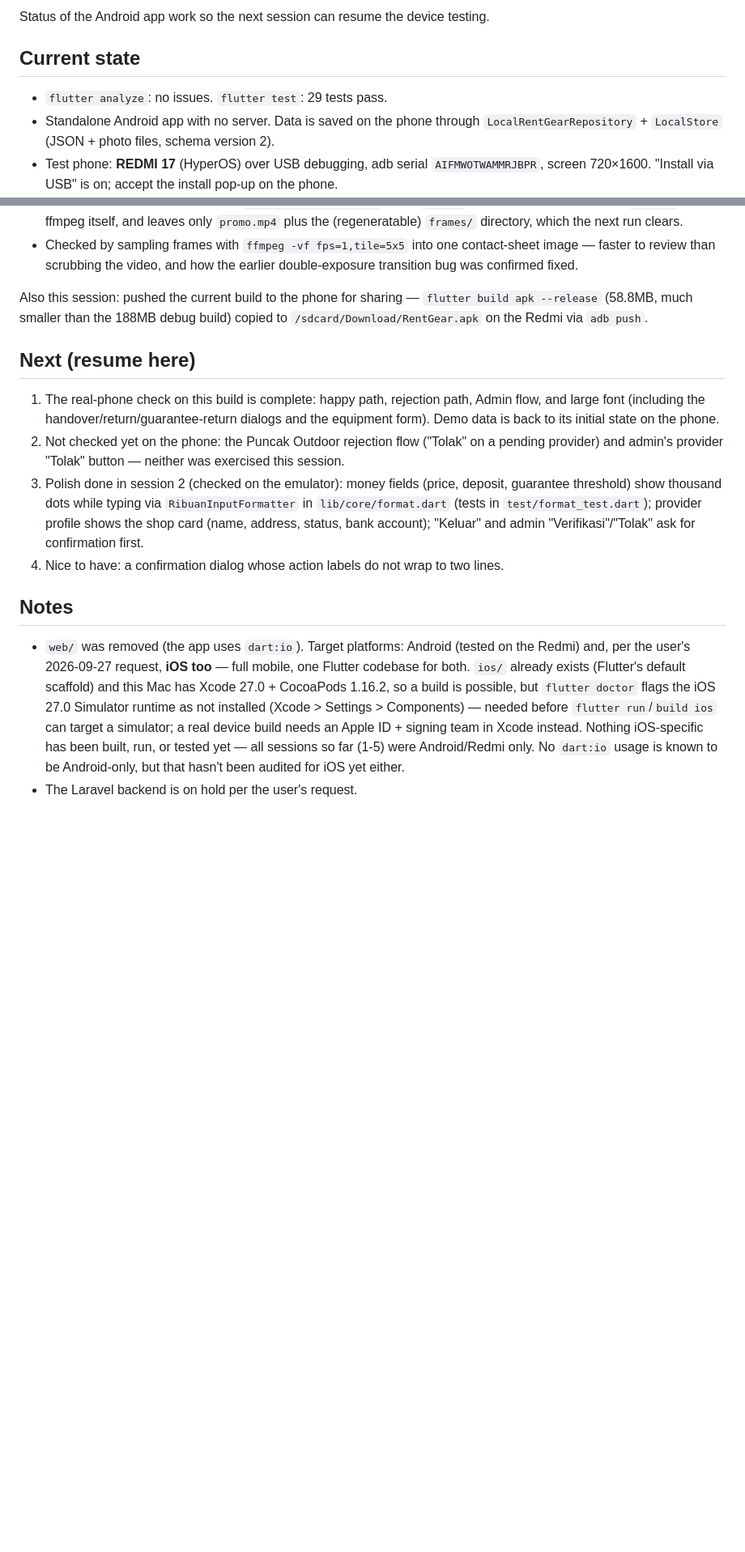
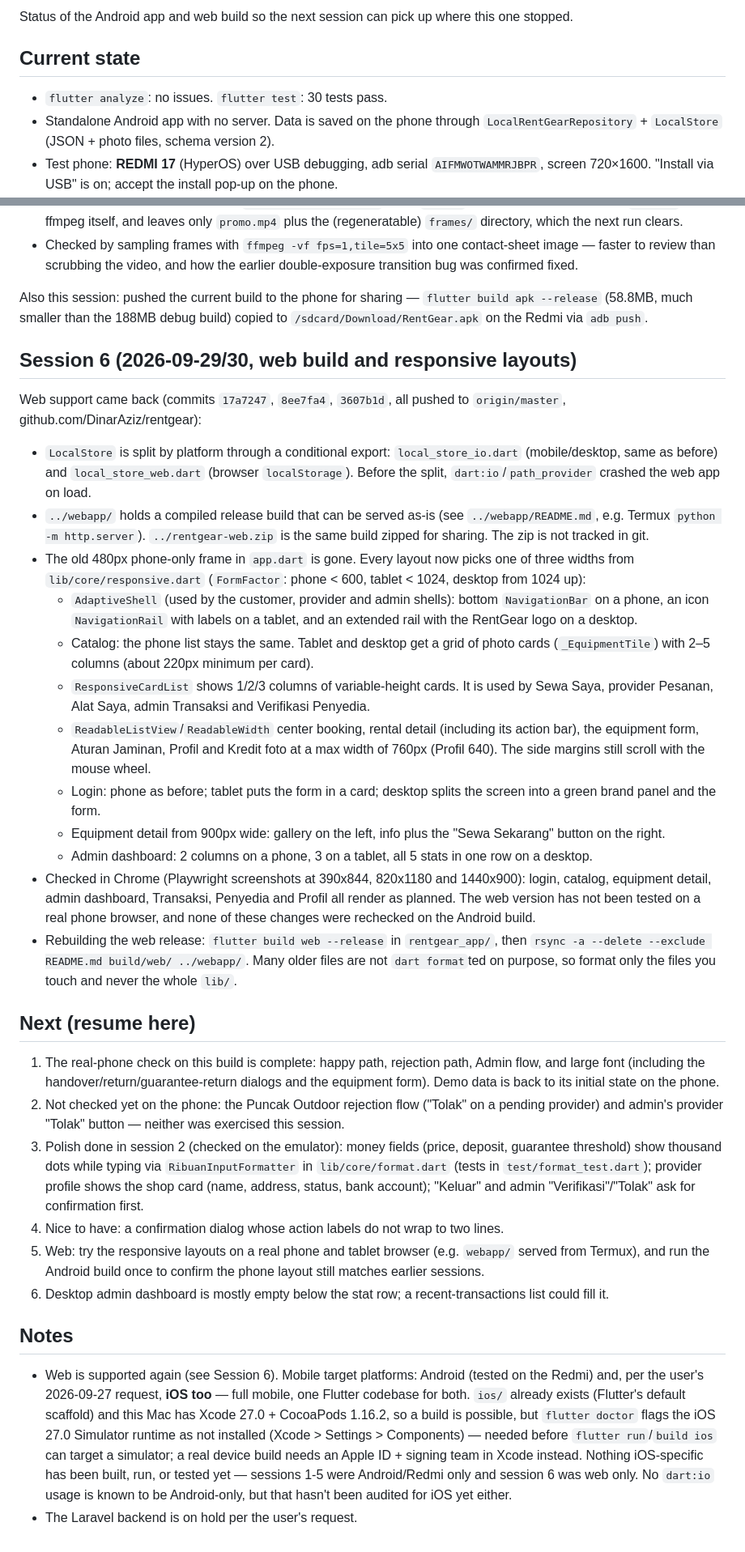
Before and after one commit to DinarAziz/rentgear, a Markdown page: rentgear_app/HANDOFF.md, 2 parts joined by grey strips. Shown at 81% size. Rendered like a GitHub page; blank space fills up the shorter version.

Commit message:
Update HANDOFF with web build and responsive layout session
Co-Authored-By: Claude Opus 5.5 <noreply@anthropic.com>

```diff
--- a/rentgear_app/HANDOFF.md
+++ b/rentgear_app/HANDOFF.md
@@ -2,9 +2,9 @@
 
-Status of the Android app work so the next session can resume the device testing.
+Status of the Android app and web build so the next session can pick up where this one stopped.
 
 ## Current state
 
-- `flutter analyze`: no issues. `flutter test`: 29 tests pass.
+- `flutter analyze`: no issues. `flutter test`: 30 tests pass.
 - Standalone Android app with no server. Data is saved on the phone through
   `LocalRentGearRepository` + `LocalStore` (JSON + photo files, schema version 2).
 - Test phone: **REDMI 17** (HyperOS) over USB debugging, adb serial `AIFMWOTWAMMRJBPR`,
@@ -199,6 +199,38 @@ app itself, not a simulated one:
 Also this session: pushed the current build to the phone for sharing — `flutter build apk --release` (58.8MB, much
 smaller than the 188MB debug build) copied to `/sdcard/Download/RentGear.apk` on the Redmi via `adb push`.
 
+## Session 6 (2026-09-29/30, web build and responsive layouts)
+
+Web support came back (commits `17a7247`, `8ee7fa4`, `3607b1d`, all pushed to `origin/master`,
+github.com/DinarAziz/rentgear):
+
+- `LocalStore` is split by platform through a conditional export: `local_store_io.dart` (mobile/desktop, same as before)
+  and `local_store_web.dart` (browser `localStorage`). Before the split, `dart:io`/`path_provider` crashed the web app
+  on load.
+- `../webapp/` holds a compiled release build that can be served as-is (see `../webapp/README.md`, e.g. Termux
+  `python -m http.server`). `../rentgear-web.zip` is the same build zipped for sharing. The zip is not tracked in git.
+- The old 480px phone-only frame in `app.dart` is gone. Every layout now picks one of three widths from
+  `lib/core/responsive.dart` (`FormFactor`: phone < 600, tablet < 1024, desktop from 1024 up):
+  - `AdaptiveShell` (used by the customer, provider and admin shells): bottom `NavigationBar` on a phone, an icon
+    `NavigationRail` with labels on a tablet, and an extended rail with the RentGear logo on a desktop.
+  - Catalog: the phone list stays the same. Tablet and desktop get a grid of photo cards (`_EquipmentTile`) with
+    2–5 columns (about 220px minimum per card).
+  - `ResponsiveCardList` shows 1/2/3 columns of variable-height cards. It is used by Sewa Saya, provider Pesanan,
+    Alat Saya, admin Transaksi and Verifikasi Penyedia.
+  - `ReadableListView`/`ReadableWidth` center booking, rental detail (including its action bar), the equipment form,
+    Aturan Jaminan, Profil and Kredit foto at a max width of 760px (Profil 640). The side margins still scroll with
+    the mouse wheel.
+  - Login: phone as before; tablet puts the form in a card; desktop splits the screen into a green brand panel and
+    the form.
+  - Equipment detail from 900px wide: gallery on the left, info plus the "Sewa Sekarang" button on the right.
+  - Admin dashboard: 2 columns on a phone, 3 on a tablet, all 5 stats in one row on a desktop.
+- Checked in Chrome (Playwright screenshots at 390x844, 820x1180 and 1440x900): login, catalog, equipment detail,
+  admin dashboard, Transaksi, Penyedia and Profil all render as planned. The web version has not been tested on
+  a real phone browser, and none of these changes were rechecked on the Android build.
+- Rebuilding the web release: `flutter build web --release` in `rentgear_app/`, then
+  `rsync -a --delete --exclude README.md build/web/ ../webapp/`. Many older files are not `dart format`ted on
+  purpose, so format only the files you touch and never the whole `lib/`.
+
 ## Next (resume here)
 
 1. The real-phone check on this build is complete: happy path, rejection path, Admin flow, and large font (including the
@@ -210,14 +242,17 @@ smaller than the 188MB debug build) copied to `/sdcard/Download/RentGear.apk` on
    (tests in `test/format_test.dart`); provider profile shows the shop card (name, address, status, bank account);
    "Keluar" and admin "Verifikasi"/"Tolak" ask for confirmation first.
 3. Nice to have: a confirmation dialog whose action labels do not wrap to two lines.
+4. Web: try the responsive layouts on a real phone and tablet browser (e.g. `webapp/` served from Termux), and run
+   the Android build once to confirm the phone layout still matches earlier sessions.
+5. Desktop admin dashboard is mostly empty below the stat row; a recent-transactions list could fill it.
 
 ## Notes
 
-- `web/` was removed (the app uses `dart:io`). Target platforms: Android (tested on the Redmi) and, per the user's
+- Web is supported again (see Session 6). Mobile target platforms: Android (tested on the Redmi) and, per the user's
   2026-09-27 request, **iOS too** — full mobile, one Flutter codebase for both. `ios/` already exists (Flutter's default
   scaffold) and this Mac has Xcode 27.0 + CocoaPods 1.16.2, so a build is possible, but `flutter doctor` flags the iOS
   27.0 Simulator runtime as not installed (Xcode > Settings > Components) — needed before `flutter run`/`build ios` can
   target a simulator; a real device build needs an Apple ID + signing team in Xcode instead. Nothing iOS-specific has
-  been built, run, or tested yet — all sessions so far (1-5) were Android/Redmi only. No `dart:io` usage is known to be
+  been built, run, or tested yet — sessions 1-5 were Android/Redmi only and session 6 was web only. No `dart:io` usage is known to be
   Android-only, but that hasn't been audited for iOS yet either.
 - The Laravel backend is on hold per the user's request.
```
Also changed, not shown: other parts of rentgear_app/HANDOFF.md (+1 -1 lines).
